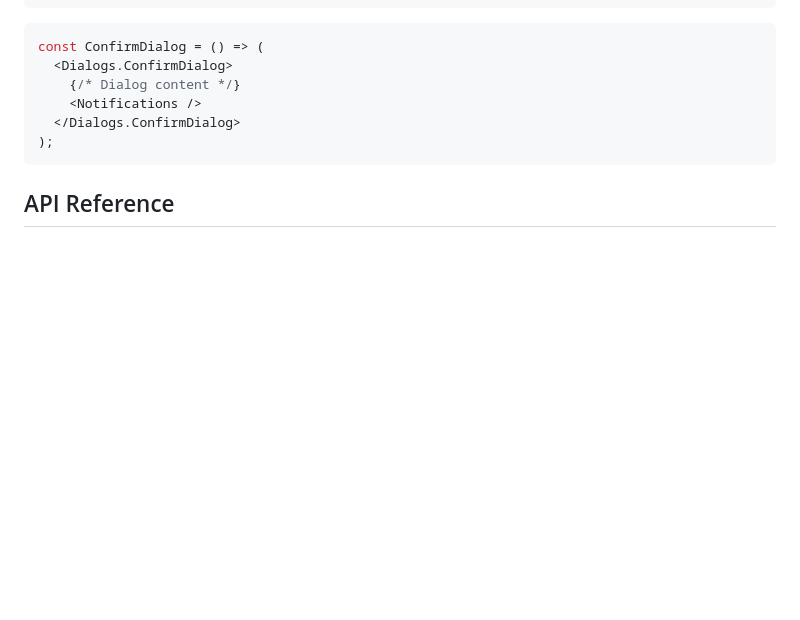
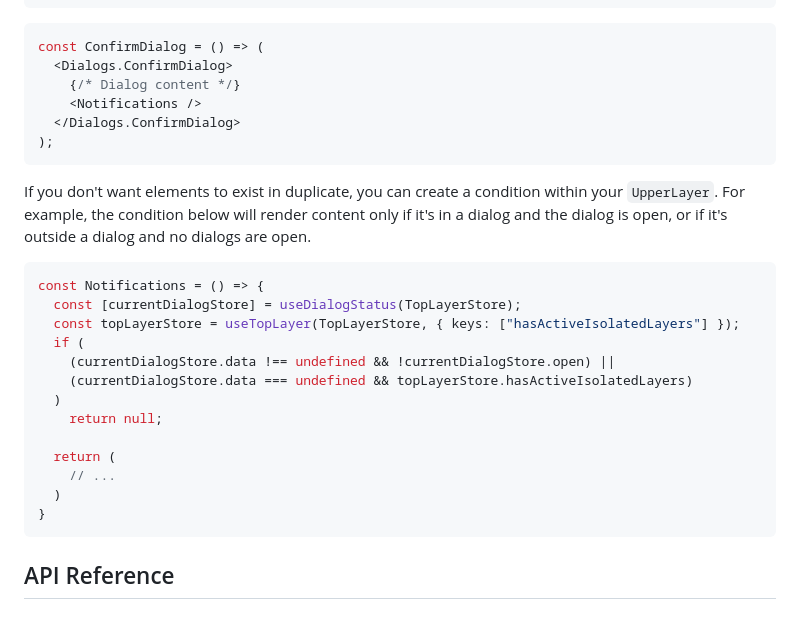
Before and after one commit to alexdln/contection, a Markdown page: modules/top-layer/README.md, the part around the change. Drawn GitHub-style; blank space fills up the shorter version.

Commit message:
issue-43 minor readme improvement for top-layer

````diff
--- a/modules/top-layer/README.md
+++ b/modules/top-layer/README.md
@@ -351,6 +351,24 @@ const ConfirmDialog = () => (
 );
 ```
 
+If you don't want elements to exist in duplicate, you can create a condition within your `UpperLayer`. For example, the condition below will render content only if it's in a dialog and the dialog is open, or if it's outside a dialog and no dialogs are open.
+
+```tsx
+const Notifications = () => {
+  const [currentDialogStore] = useDialogStatus(TopLayerStore);
+  const topLayerStore = useTopLayer(TopLayerStore, { keys: ["hasActiveIsolatedLayers"] });
+  if (
+    (currentDialogStore.data !== undefined && !currentDialogStore.open) ||
+    (currentDialogStore.data === undefined && topLayerStore.hasActiveIsolatedLayers)
+  )
+    return null;
+
+  return (
+    // ...
+  )
+}
+```
+
 ## API Reference
 
 ### `createTopLayer(configuration, options?)`
````
